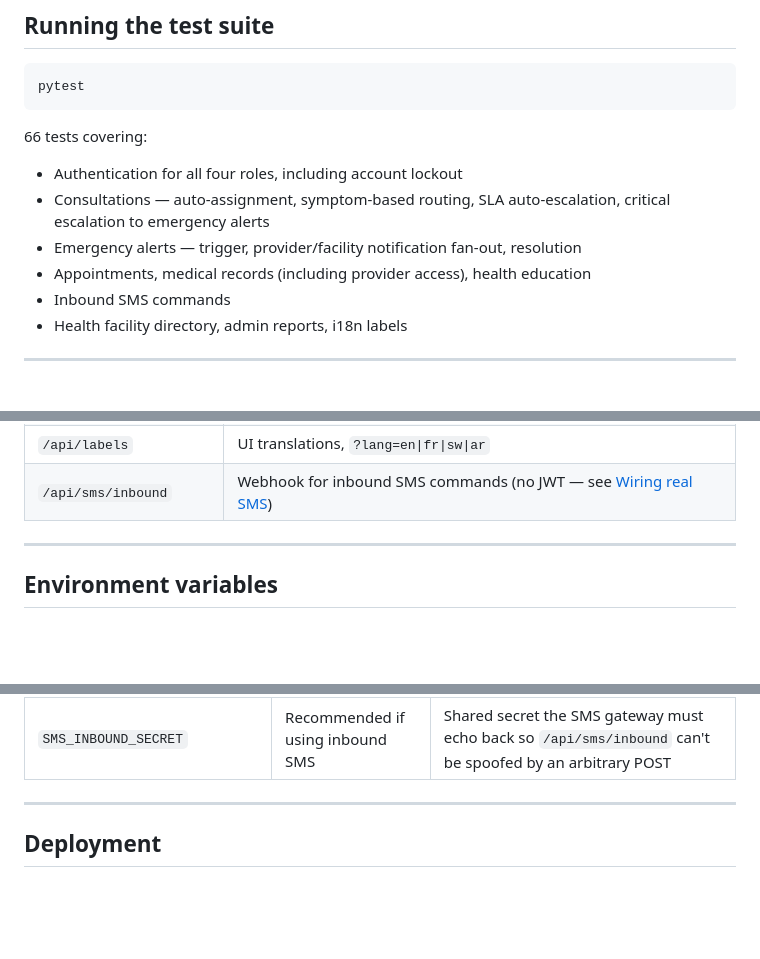
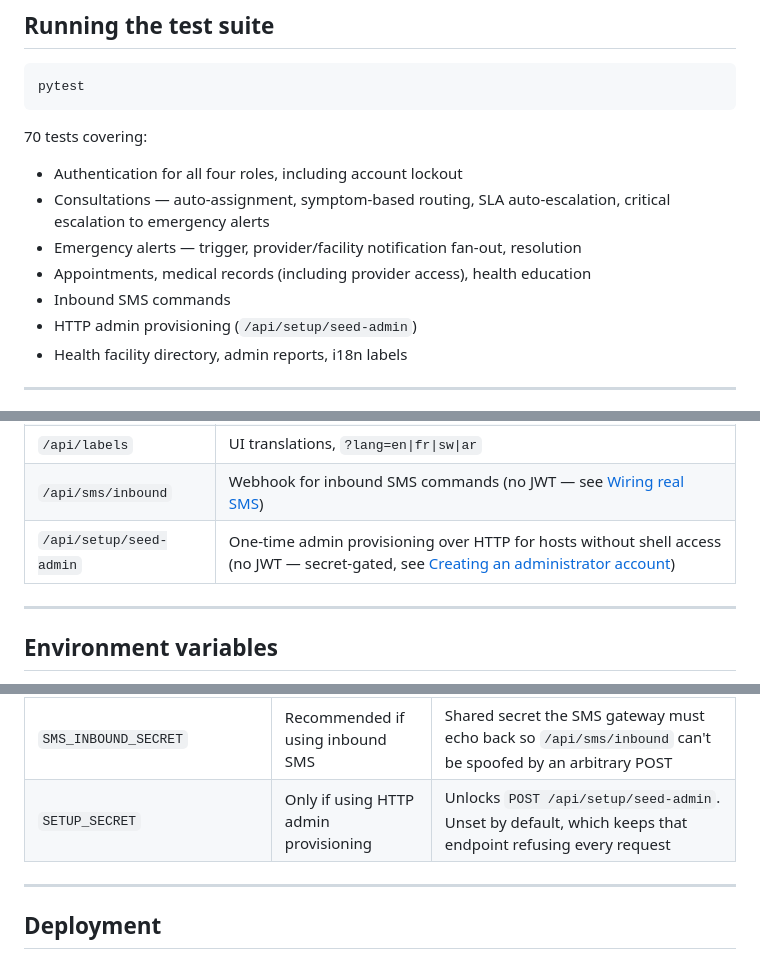
Before and after one commit to Bior-Majok/umoja-health-connect, a Markdown page: README.md, 3 parts joined by grey strips. GitHub-like rendering; blank space fills up the shorter version.

Commit message:
Reference the new setup endpoint in API/env var tables, update test count

````diff
--- a/README.md
+++ b/README.md
@@ -185,12 +185,13 @@ healthcare providers so they can start receiving consultations and appointments.
 pytest
 ```
 
-66 tests covering:
+70 tests covering:
 - Authentication for all four roles, including account lockout
 - Consultations — auto-assignment, symptom-based routing, SLA auto-escalation, critical escalation to emergency alerts
 - Emergency alerts — trigger, provider/facility notification fan-out, resolution
 - Appointments, medical records (including provider access), health education
 - Inbound SMS commands
+- HTTP admin provisioning (`/api/setup/seed-admin`)
 - Health facility directory, admin reports, i18n labels
 
 ---
@@ -215,6 +216,7 @@ All endpoints are prefixed `/api`. JSON in, JSON out, JWT bearer auth except whe
 | `/api/admin/reports` | Admin-only aggregate reporting |
 | `/api/labels` | UI translations, `?lang=en\|fr\|sw\|ar` |
 | `/api/sms/inbound` | Webhook for inbound SMS commands (no JWT — see [Wiring real SMS](#wiring-real-sms-outbound--inbound)) |
+| `/api/setup/seed-admin` | One-time admin provisioning over HTTP for hosts without shell access (no JWT — secret-gated, see [Creating an administrator account](#creating-an-administrator-account)) |
 
 ---
 
@@ -232,6 +234,7 @@ production:
 | `AFRICASTALKING_USERNAME` / `AFRICASTALKING_API_KEY` | No | Enables real outbound SMS delivery. Falls back to a mocked/logged sender if unset |
 | `AFRICASTALKING_SANDBOX` | No | Defaults to `true`; set to `false` once out of Africa's Talking sandbox |
 | `SMS_INBOUND_SECRET` | Recommended if using inbound SMS | Shared secret the SMS gateway must echo back so `/api/sms/inbound` can't be spoofed by an arbitrary POST |
+| `SETUP_SECRET` | Only if using HTTP admin provisioning | Unlocks `POST /api/setup/seed-admin`. Unset by default, which keeps that endpoint refusing every request |
 
 ---
 
````
